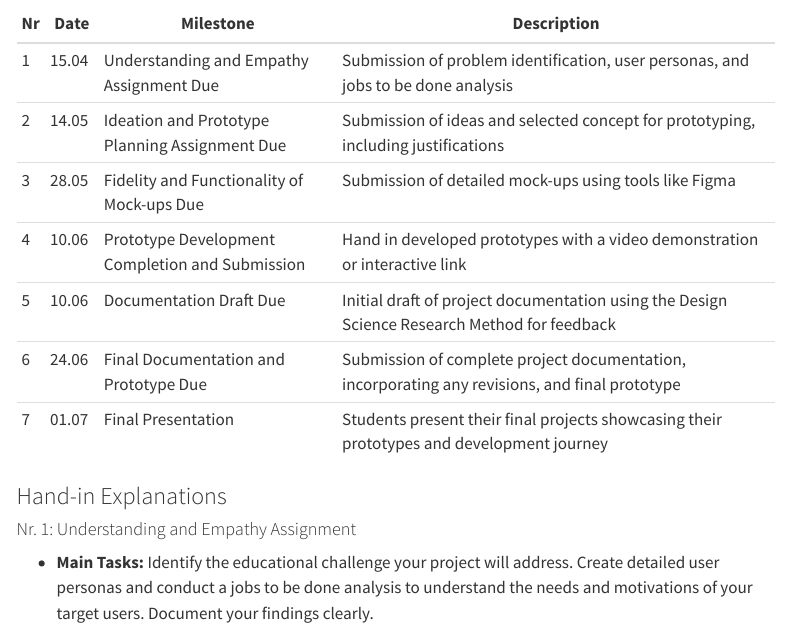
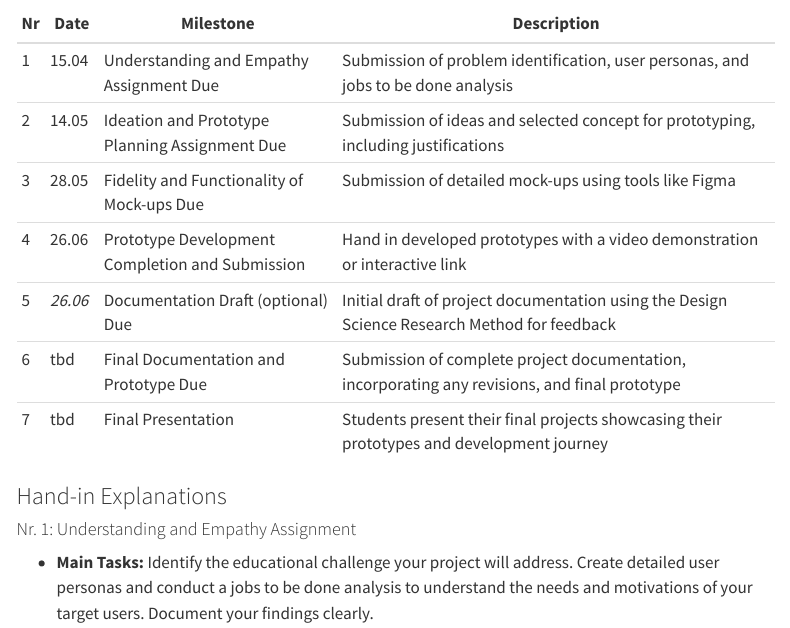
Before and after one commit to generative-ai-education/website, a Quarto document (project-description.qmd): the page in a window 1100 px wide, from 130 px down. Rendered offline with R 4.5, knitr and Pandoc in place of Quarto, with nearby package versions; menus at the side of the page are left out.

Commit message:
Update project-description.qmd

```diff
--- a/project-description.qmd
+++ b/project-description.qmd
@@ -11,10 +11,10 @@ title: "Project"
 | 1    | 15.04      | Understanding and Empathy Assignment Due             | Submission of problem identification, user personas, and jobs to be done analysis                 |
 | 2    | 14.05      | Ideation and Prototype Planning Assignment Due       | Submission of ideas and selected concept for prototyping, including justifications                |
 | 3    | 28.05      | Fidelity and Functionality of Mock-ups Due           | Submission of detailed mock-ups using tools like Figma                                            |
-| 4   | 10.06      | Prototype Development Completion and Submission      | Hand in developed prototypes with a video demonstration or interactive link                       |
-| 5   | 10.06      | Documentation Draft Due                              | Initial draft of project documentation using the Design Science Research Method for feedback      |
-| 6   | 24.06      | Final Documentation and Prototype Due                | Submission of complete project documentation, incorporating any revisions, and final prototype    |
-| 7   | 01.07      | Final Presentation                                   | Students present their final projects showcasing their prototypes and development journey        |
+| 4   | 26.06      | Prototype Development Completion and Submission      | Hand in developed prototypes with a video demonstration or interactive link                       |
+| 5   | *26.06*      | Documentation Draft (optional) Due                              | Initial draft of project documentation using the Design Science Research Method for feedback      |
+| 6   | tbd      | Final Documentation and Prototype Due                | Submission of complete project documentation, incorporating any revisions, and final prototype    |
+| 7   | tbd      | Final Presentation                                   | Students present their final projects showcasing their prototypes and development journey        |
 
 
 
```
